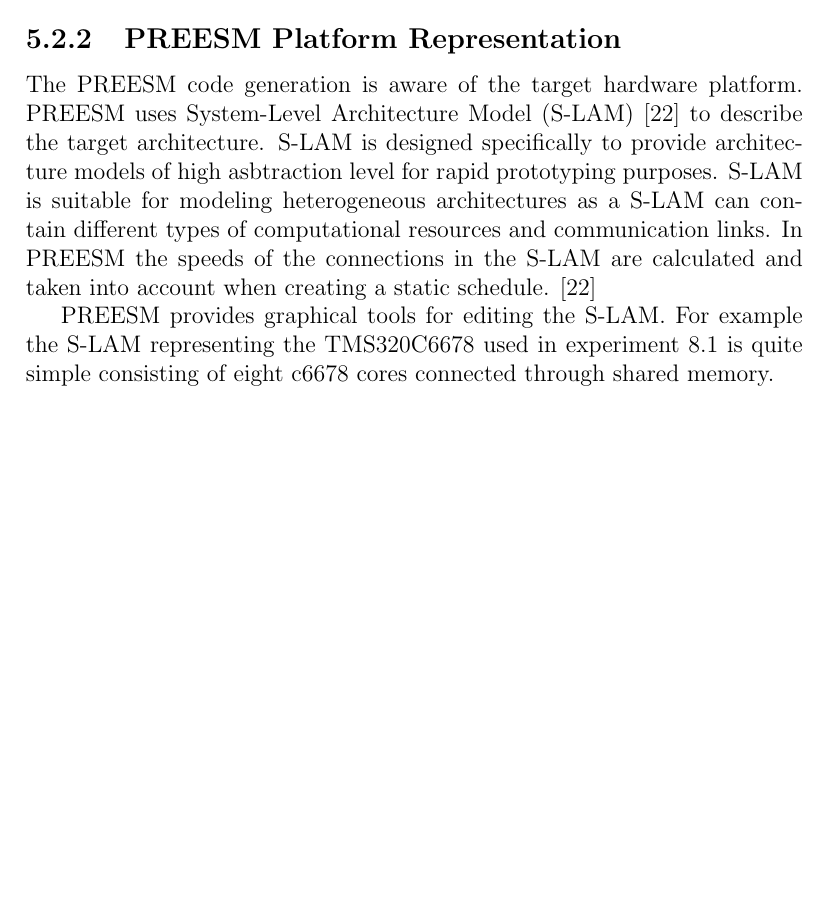
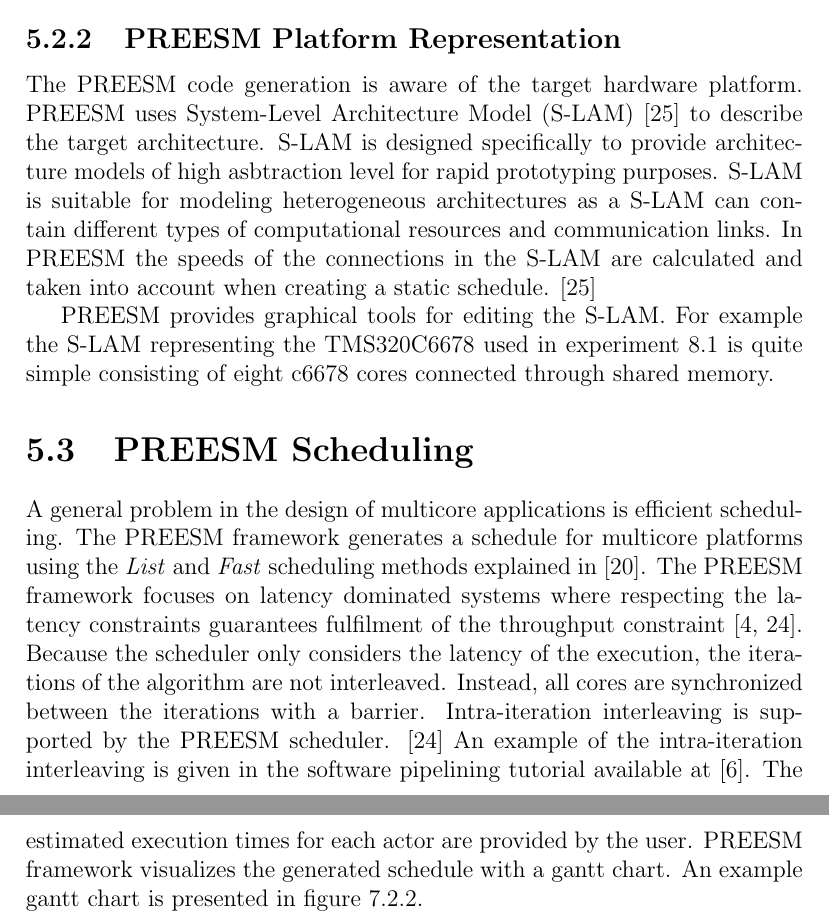
Before and after one commit to vuoristo/masters-thesis, a LaTeX thesis (thesis/thesis-vuorio.tex, which reads thesis/preesm.tex): part of page 26 of 42 before the commit and two parts of pages 26 and 27 of 43 after it, the two joined at a grey line, cut so that both start at the same text, the shorter picture padded with empty space. Compiled offline with pdfLaTeX.

Commit message:
a compact preesm scheduling explanation

```diff
--- a/thesis/preesm.tex
+++ b/thesis/preesm.tex
@@ -71,10 +71,27 @@ uses System-Level Architecture Model (S-LAM) \cite{pelcat2009system} to
 describe the target architecture. S-LAM is designed specifically to provide
 architecture models of high asbtraction level for rapid prototyping purposes.
 S-LAM is suitable for modeling heterogeneous architectures as a S-LAM can
-contain different types of computational resources and communication links.  In
+contain different types of computational resources and communication links. In
 PREESM the speeds of the connections in the S-LAM are calculated and taken into
 account when creating a static schedule. \cite{pelcat2009system}
 
 PREESM provides graphical tools for editing the S-LAM. For example the S-LAM
 representing the TMS320C6678 used in experiment \ref{sec:firstexperiment} is
 quite simple consisting of eight c6678 cores connected through shared memory.
+
+\section{PREESM Scheduling}
+\label{sec:preesmsched}
+A general problem in the design of multicore applications is efficient
+scheduling. The PREESM framework generates a schedule for multicore platforms
+using the \textit{List} and \textit{Fast} scheduling methods explained in
+\cite{kwok1997high}. The PREESM framework focuses on latency dominated systems
+where respecting the latency constraints guarantees fulfilment of the throughput
+constraint \cite{pelcat2014preesm, ghamarian2006throughput}. Because the
+scheduler only considers the latency of the execution, the iterations of the
+algorithm are not interleaved. Instead, all cores are synchronized between the
+iterations with a barrier. Intra-iteration interleaving is supported by the
+PREESM scheduler. \cite{pelcat2014preesm} An example of the intra-iteration
+interleaving is given in the software pipelining tutorial available at
+\cite{preesm}. The estimated execution times for each actor are provided by the
+user. PREESM framework visualizes the generated schedule with a gantt chart. An
+example gantt chart is presented in figure \ref{preesm_gantt}.
```
Also changed, not shown: thesis/sources.bib (+31 -0 lines).
